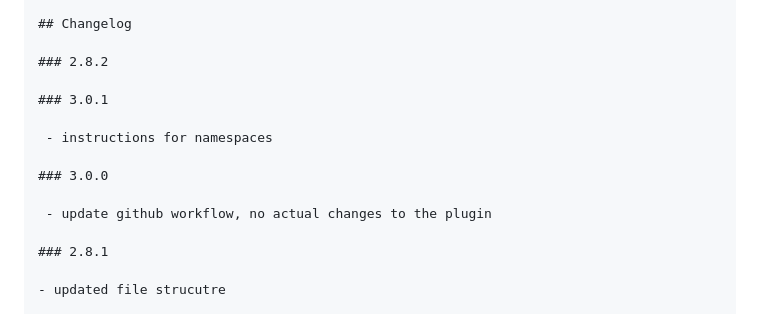
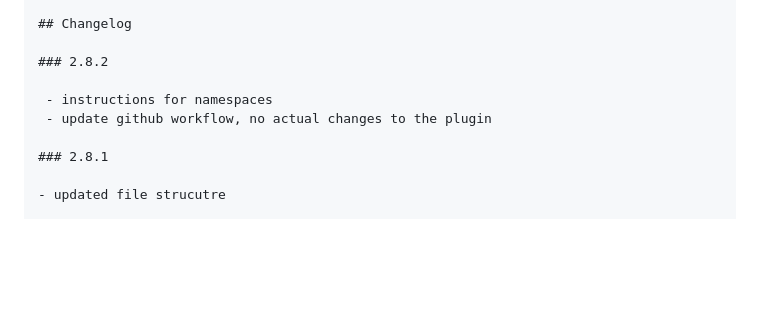
Before and after one commit to everpress-co/snapshots, a Markdown page: README.md, the part around the change. Drawn GitHub-style; blank space fills up the shorter version.

```diff
--- a/README.md
+++ b/README.md
@@ -109,12 +109,7 @@ SnapShots requires the [WP-CLI](https://wp-cli.org/) to be installed on your sys
 
 ### 2.8.2
 
-### 3.0.1
-
  - instructions for namespaces
-
-### 3.0.0
-
  - update github workflow, no actual changes to the plugin
 
 ### 2.8.1
```
